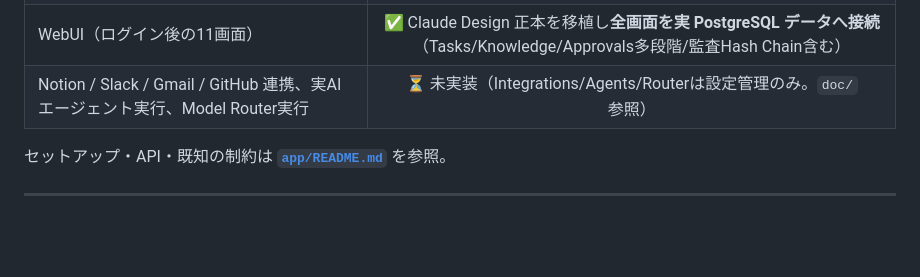
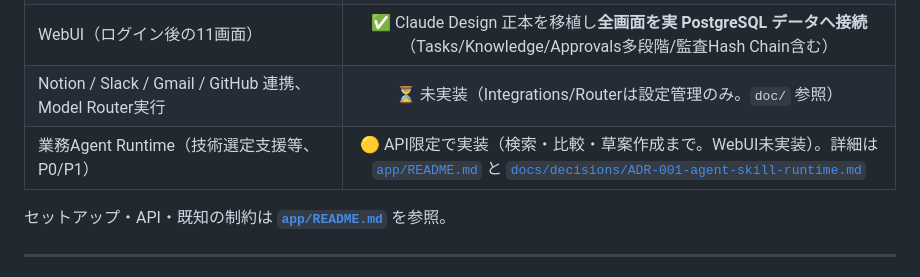
Before and after one commit to Kensan196948G/Mirai-AI-Agent-Business-Platform, a Markdown page: README.md, the part around the change. Drawn GitHub-style; blank space fills up the shorter version.

```diff
--- a/README.md
+++ b/README.md
@@ -393,7 +393,8 @@ flowchart LR
 | systemd（本番/MVP、ループバック限定） | ✅ 導入・起動済み |
 | Cloudflare（`mirai-agent-os` / `mirai-agent-os-mvp` サブドメイン公開） | ✅ 実施済み（Tunnel・DNS・Cloudflare Access で管理者アカウントのみに制限） |
 | WebUI（ログイン後の11画面） | ✅ Claude Design 正本を移植し**全画面を実 PostgreSQL データへ接続**（Tasks/Knowledge/Approvals多段階/監査Hash Chain含む） |
-| Notion / Slack / Gmail / GitHub 連携、実AIエージェント実行、Model Router実行 | ⏳ 未実装（Integrations/Agents/Routerは設定管理のみ。`doc/` 参照） |
+| Notion / Slack / Gmail / GitHub 連携、Model Router実行 | ⏳ 未実装（Integrations/Routerは設定管理のみ。`doc/` 参照） |
+| 業務Agent Runtime（技術選定支援等、P0/P1） | 🟡 API限定で実装（検索・比較・草案作成まで。WebUI未実装）。詳細は [`app/README.md`](app/README.md) と [`docs/decisions/ADR-001-agent-skill-runtime.md`](docs/decisions/ADR-001-agent-skill-runtime.md) |
 
 セットアップ・API・既知の制約は **[`app/README.md`](app/README.md)** を参照。
 
```
Also changed, not shown: app/README.md (+44 -2 lines).
